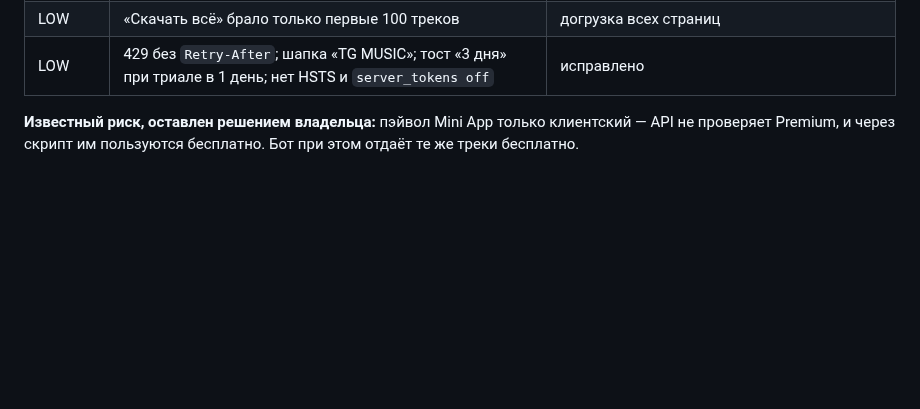
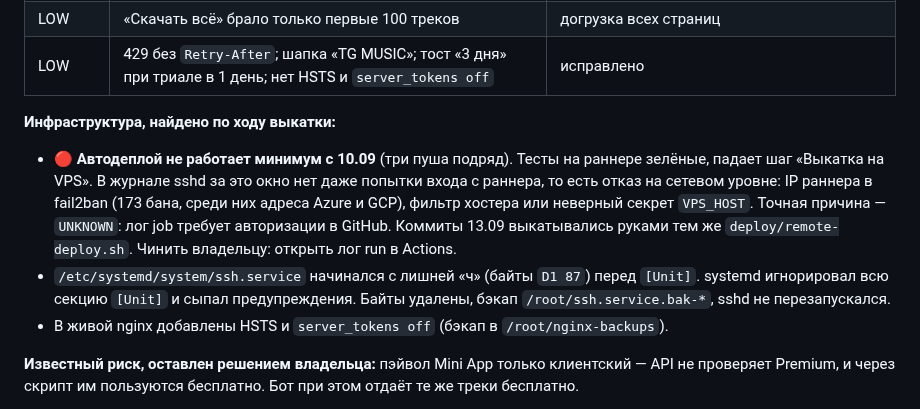
Before and after one commit to Mysterio3-8/telegram_music, a Markdown page: docs/ai-engineer-os/PROJECT-STATUS.md, the part around the change. GitHub-like rendering; blank space fills up the shorter version.

Commit message:
docs: автодеплой падает на SSH — выкатка руками; починен ssh.service
Co-Authored-By: Claude Opus 5 <noreply@anthropic.com>

```diff
--- a/docs/ai-engineer-os/PROJECT-STATUS.md
+++ b/docs/ai-engineer-os/PROJECT-STATUS.md
@@ -38,6 +38,20 @@
 | LOW | Двойные тапы: оплата, «Ещё», «Скачать всё» | защита от повтора |
 | LOW | «Скачать всё» брало только первые 100 треков | догрузка всех страниц |
 | LOW | 429 без `Retry-After`; шапка «TG MUSIC»; тост «3 дня» при триале в 1 день; нет HSTS и `server_tokens off` | исправлено |
+
+**Инфраструктура, найдено по ходу выкатки:**
+
+- 🔴 **Автодеплой не работает минимум с 10.09** (три пуша подряд). Тесты на
+  раннере зелёные, падает шаг «Выкатка на VPS». В журнале sshd за это окно нет
+  даже попытки входа с раннера, то есть отказ на сетевом уровне: IP раннера в
+  fail2ban (173 бана, среди них адреса Azure и GCP), фильтр хостера или неверный
+  секрет `VPS_HOST`. Точная причина — `UNKNOWN`: лог job требует авторизации в
+  GitHub. Коммиты 13.09 выкатывались руками тем же `deploy/remote-deploy.sh`.
+  Чинить владельцу: открыть лог run в Actions.
+- `/etc/systemd/system/ssh.service` начинался с лишней «ч» (байты `D1 87`) перед
+  `[Unit]`. systemd игнорировал всю секцию `[Unit]` и сыпал предупреждения.
+  Байты удалены, бэкап `/root/ssh.service.bak-*`, sshd не перезапускался.
+- В живой nginx добавлены HSTS и `server_tokens off` (бэкап в `/root/nginx-backups`).
 
 **Известный риск, оставлен решением владельца:** пэйвол Mini App только
 клиентский — API не проверяет Premium, и через скрипт им пользуются бесплатно.
```
Also changed, not shown: docs/qa/STRESS-TEST.md (+13 -0 lines).
